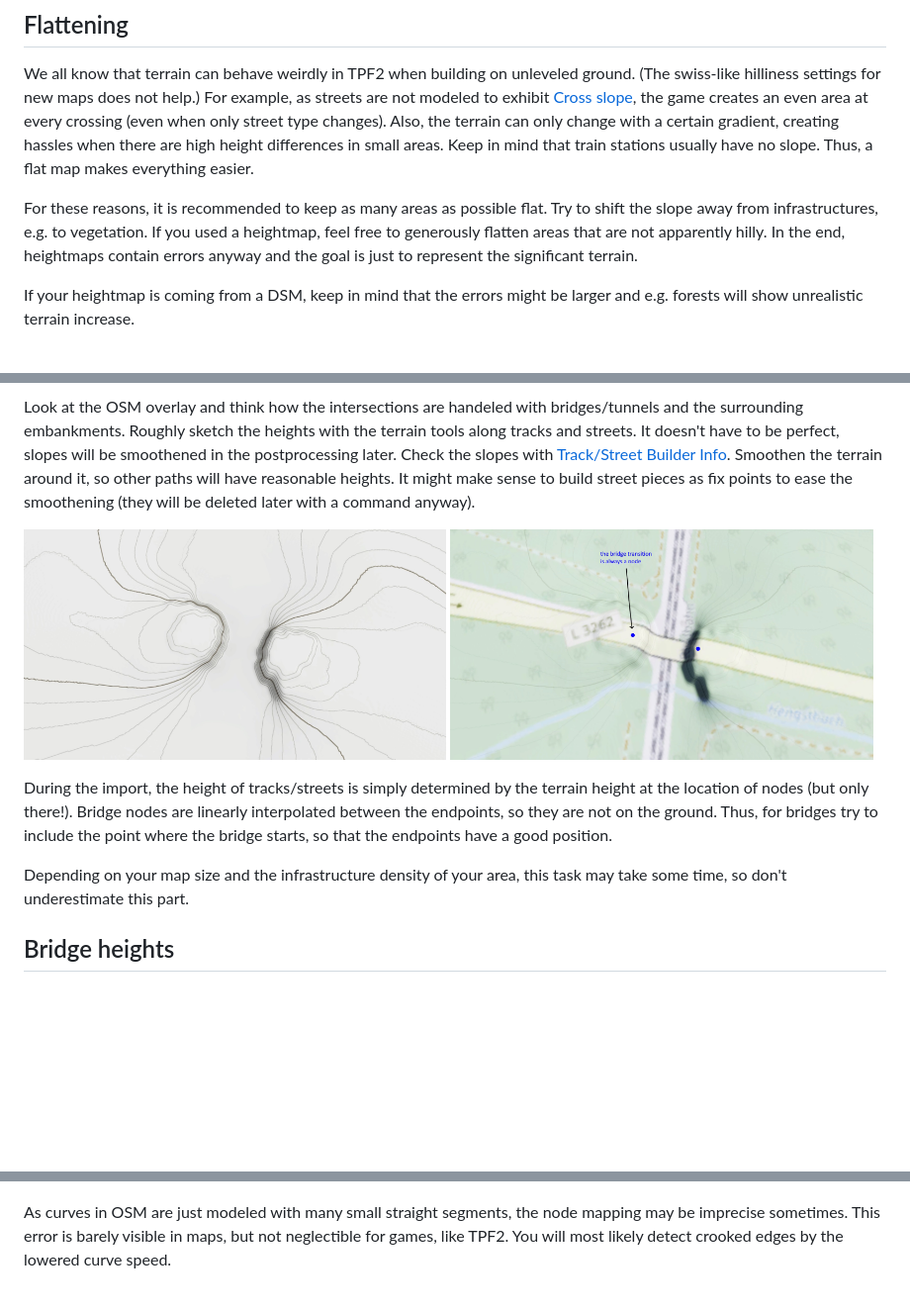
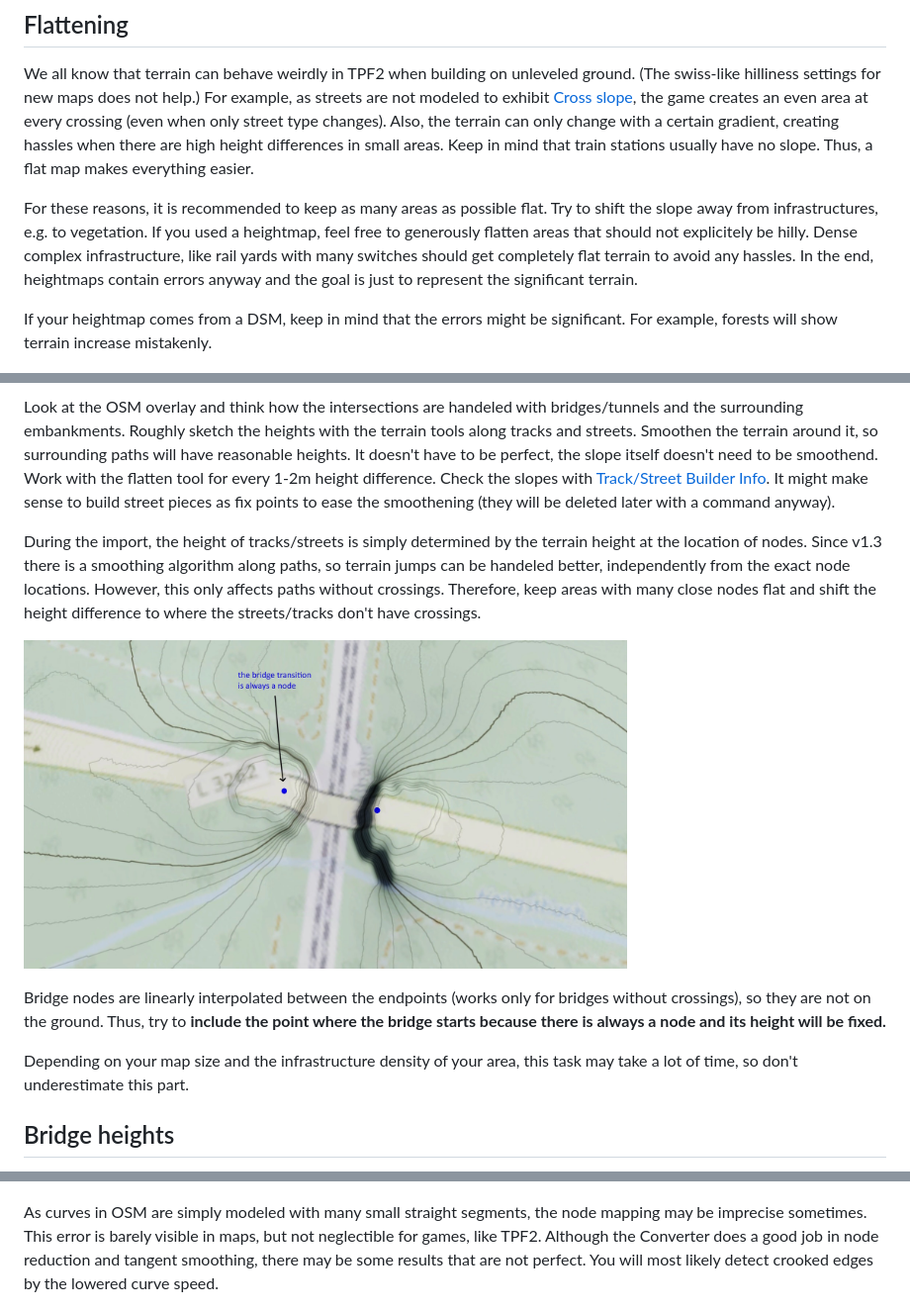
Before and after one commit to Vacuum-Tube/OSM-TPF2-Importer, a Markdown page: doc/Tutorial.md, 3 parts joined by grey strips. Shown: that part at 99% size. GitHub-like rendering; pictures changed too: doc/pics/bridge_osm_terrain.jpg (deleted), doc/pics/bridge_terrain.jpg (deleted), doc/pics/terrain_bridge.jpg (added); blank space fills up the shorter version.

```diff
--- a/doc/Tutorial.md
+++ b/doc/Tutorial.md
@@ -127,10 +127,12 @@ Thus, a flat map makes everything easier.
 
 For these reasons, it is recommended to keep as many areas as possible flat.
 Try to shift the slope away from infrastructures, e.g. to vegetation.
-If you used a heightmap, feel free to generously flatten areas that are not apparently hilly.
+If you used a heightmap, feel free to generously flatten areas that should not explicitely be hilly.
+Dense complex infrastructure, like rail yards with many switches should get completely flat terrain to avoid any hassles.
 In the end, heightmaps contain errors anyway and the goal is just to represent the significant terrain.
 
-If your heightmap is coming from a DSM, keep in mind that the errors might be larger and e.g. forests will show unrealistic terrain increase.
+If your heightmap comes from a DSM, keep in mind that the errors might be significant.
+For example, forests will show terrain increase mistakenly.
 
 <p align="middle"><img src="pics/flattened.jpg" width="80%" /></p>
 
@@ -148,20 +152,22 @@ Not planning the terrain before the OSM import will only shift the problem and r
 Look at the OSM overlay and think how the intersections are handeled with bridges/tunnels and the surrounding embankments.
 Roughly sketch the heights with the terrain tools along tracks and streets.
-It doesn't have to be perfect, slopes will be smoothened in the postprocessing later.
+Smoothen the terrain around it, so surrounding paths will have reasonable heights.
+It doesn't have to be perfect, the slope itself doesn't need to be smoothend.
+Work with the flatten tool for every 1-2m height difference.
 Check the slopes with [Track/Street Builder Info](https://steamcommunity.com/sharedfiles/filedetails/?id=2298331429).
-Smoothen the terrain around it, so other paths will have reasonable heights.
 It might make sense to build street pieces as fix points to ease the smoothening (they will be deleted later with a command anyway).
 
-<p align="middle">
-  <img src="pics/bridge_terrain.jpg" width="49%" />
-  <img src="pics/bridge_osm_terrain.jpg" width="49%" />
-</p>
+During the import, the height of tracks/streets is simply determined by the terrain height at the location of nodes.
+Since v1.3 there is a smoothing algorithm along paths, so terrain jumps can be handeled better, independently from the exact node locations.
+However, this only affects paths without crossings.
+Therefore, keep areas with many close nodes flat and shift the height difference to where the streets/tracks don't have crossings.
 
-During the import, the height of tracks/streets is simply determined by the terrain height at the location of nodes (but only there!).
-Bridge nodes are linearly interpolated between the endpoints, so they are not on the ground.
-Thus, for bridges try to include the point where the bridge starts, so that the endpoints have a good position.
+<p align="middle"><img src="pics/terrain_bridge.jpg" width="70%" /></p>
 
-Depending on your map size and the infrastructure density of your area, this task may take some time, so don't underestimate this part.
+Bridge nodes are linearly interpolated between the endpoints (works only for bridges without crossings), so they are not on the ground.
+Thus, try to **include the point where the bridge starts because there is always a node and its height will be fixed.**
+
+Depending on your map size and the infrastructure density of your area, this task may take a lot of time, so don't underestimate this part.
 
 ## Bridge heights
 Bridges (and tunnels) need a certain height difference, otherwise the result will be unappealing.
@@ -230,8 +236,9 @@ The speed layer can be used to quickly detect these.
 
 ![](/doc/pics/track_speeds.jpg)
 
-As curves in OSM are just modeled with many small straight segments, the node mapping may be imprecise sometimes.
+As curves in OSM are simply modeled with many small straight segments, the node mapping may be imprecise sometimes.
 This error is barely visible in maps, but not neglectible for games, like TPF2.
+Although the Converter does a good job in node reduction and tangent smoothing, there may be some results that are not perfect.
 You will most likely detect crooked edges by the lowered curve speed.
 
 ![](/doc/pics/unprecise_nodes.jpg)
```
Also changed, not shown: other parts of doc/Tutorial.md (+2 -0 lines), doc/Mods.md (+1 -1 lines), python/README.md (+18 -8 lines), doc/pics/slope_step_rail.png (added), doc/pics/terrain_embankment.jpg (added), 8 other files.
